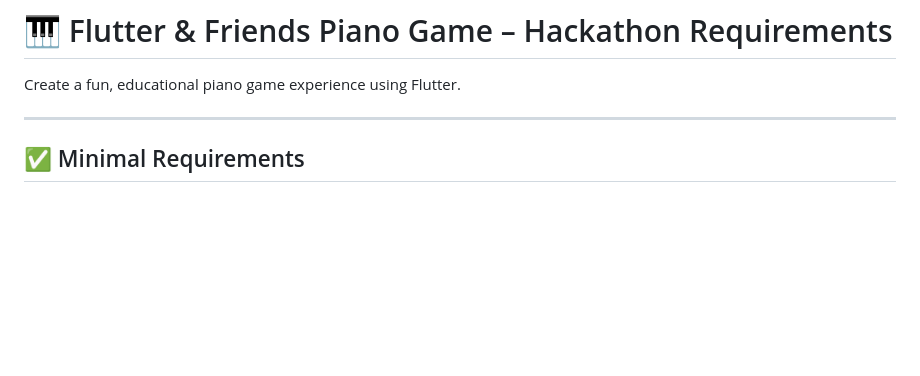
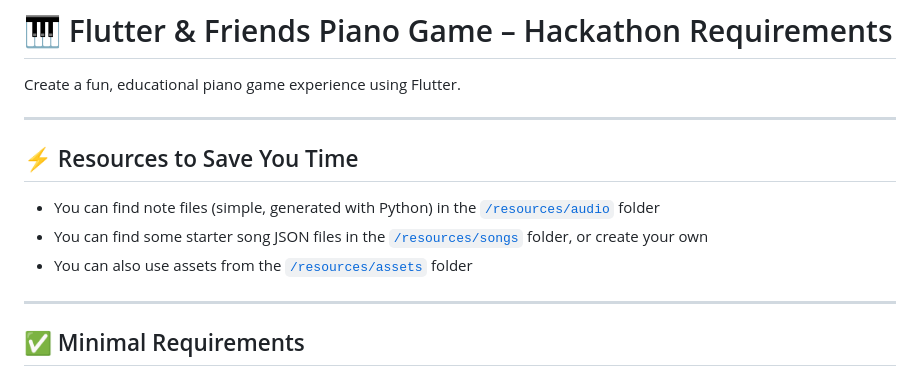
Before and after one commit to devphilou/flutter_vibes_only, a Markdown page: README.md, the part around the change. GitHub-like rendering; blank space fills up the shorter version.

Commit message:
Add resources description

```diff
--- a/README.md
+++ b/README.md
@@ -1,6 +1,14 @@
 # 🎹 Flutter & Friends Piano Game – Hackathon Requirements
 
 Create a fun, educational piano game experience using Flutter.
+
+---
+
+## ⚡ Resources to Save You Time
+
+- You can find note files (simple, generated with Python) in the [`/resources/audio`](./resources/audio) folder
+- You can find some starter song JSON files in the [`/resources/songs`](./resources/songs) folder, or create your own
+- You can also use assets from the [`/resources/assets`](./resources/assets) folder
 
 ---
 
```
